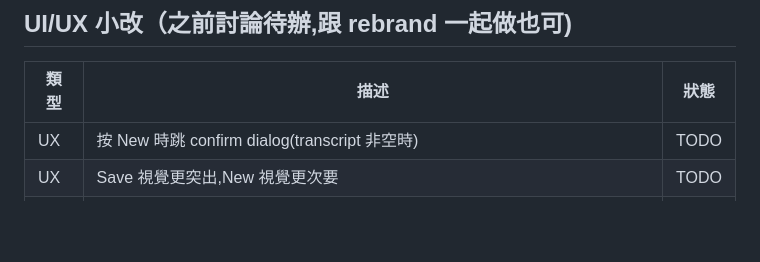
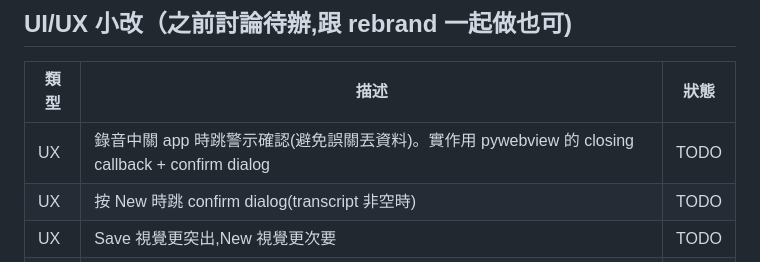
Before and after one commit to kjohh/meeting-transcriber, a Markdown page: TODO.md, the part around the change. GitHub-like rendering; blank space fills up the shorter version.

Commit message:
TODO: capture friend's "錄音中關 app 沒警示" feedback
Record-while-quit guard — pywebview's closing callback + a confirm
dialog is the implementation path. Filed under UI/UX, no rush.

Co-Authored-By: Claude Opus 4.7 (1M context) <noreply@anthropic.com>

```diff
--- a/TODO.md
+++ b/TODO.md
@@ -22,6 +22,7 @@
 
 | 類型 | 描述 | 狀態 |
 | --- | --- | --- |
+| UX | 錄音中關 app 時跳警示確認(避免誤關丟資料)。實作用 pywebview 的 closing callback + confirm dialog | TODO |
 | UX | 按 New 時跳 confirm dialog(transcript 非空時) | TODO |
 | UX | Save 視覺更突出,New 視覺更次要 | TODO |
 | UX | Disabled 控制項加 tooltip 解釋為什麼鎖 | TODO |
```
